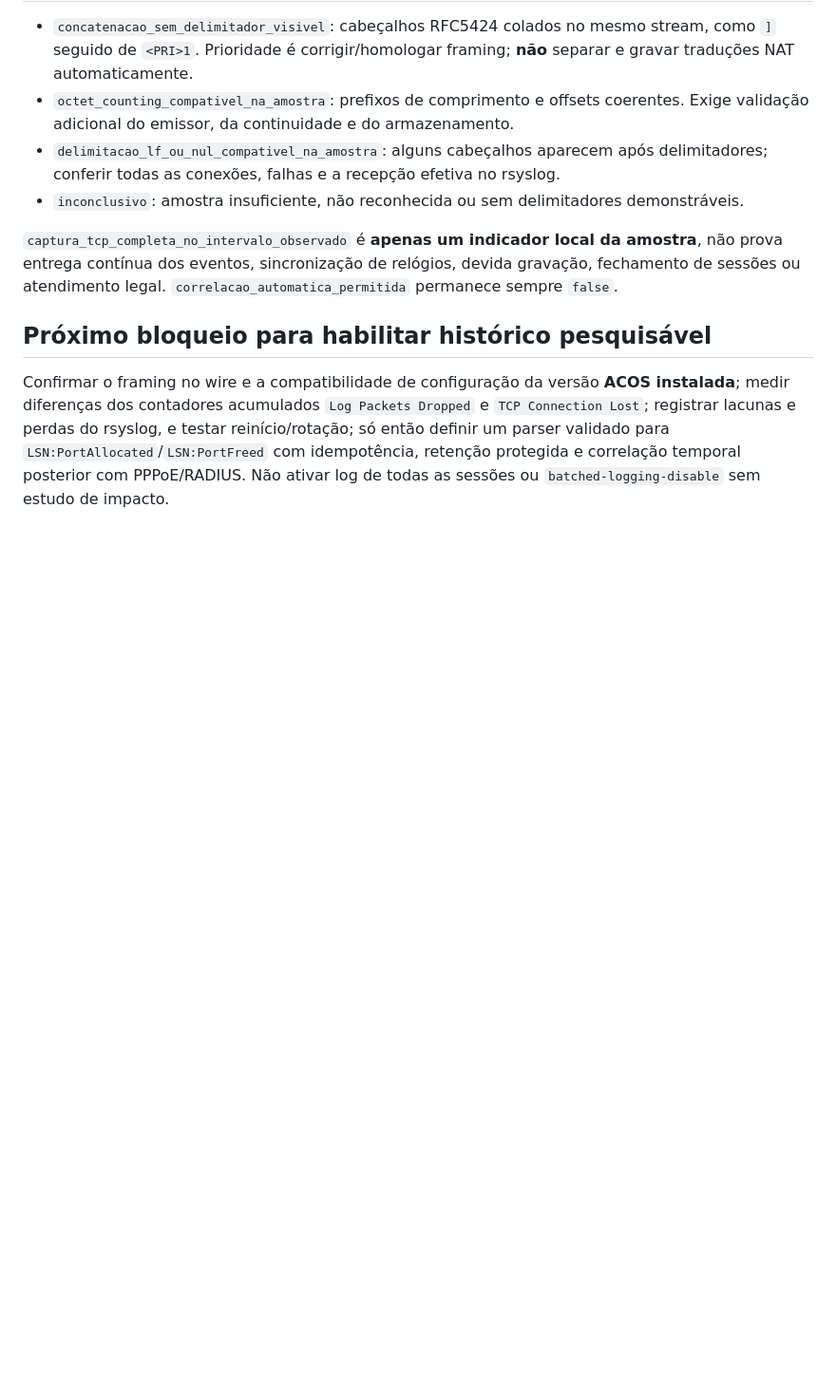
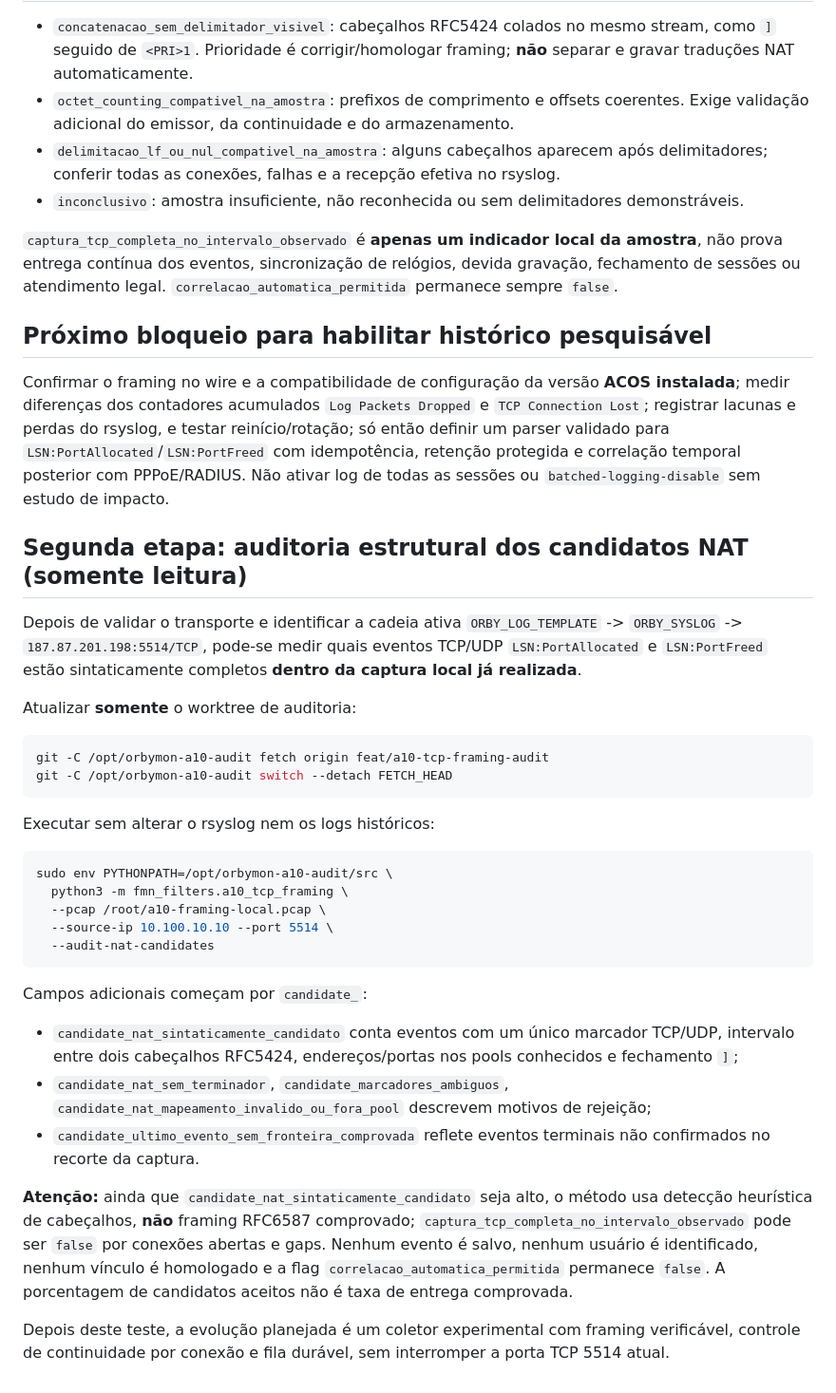
Before and after one commit to Br10Consultoria/FastNetMon, a Markdown page: docs/A10_TCP_PCAP_PROBE.md, the part around the change. Shown at 95% size. Drawn GitHub-style; blank space fills up the shorter version.

Commit message:
docs(a10): offline NAT candidate audit against existing PCAP without production changes

````diff
--- a/docs/A10_TCP_PCAP_PROBE.md
+++ b/docs/A10_TCP_PCAP_PROBE.md
@@ -48,3 +48,47 @@ Se a conexão TCP já estiver aberta antes da captura, normalmente `conexoes_sem
 ## Próximo bloqueio para habilitar histórico pesquisável
 
 Confirmar o framing no wire e a compatibilidade de configuração da versão **ACOS instalada**; medir diferenças dos contadores acumulados `Log Packets Dropped` e `TCP Connection Lost`; registrar lacunas e perdas do rsyslog, e testar reinício/rotação; só então definir um parser validado para `LSN:PortAllocated`/`LSN:PortFreed` com idempotência, retenção protegida e correlação temporal posterior com PPPoE/RADIUS. Não ativar log de todas as sessões ou `batched-logging-disable` sem estudo de impacto.
+
+
+## Segunda etapa: auditoria estrutural dos candidatos NAT (somente leitura)
+
+Depois de validar o transporte e identificar a cadeia ativa
+`ORBY_LOG_TEMPLATE` -> `ORBY_SYSLOG` ->
+`187.87.201.198:5514/TCP`, pode-se medir quais eventos TCP/UDP
+`LSN:PortAllocated` e `LSN:PortFreed` estão sintaticamente completos
+**dentro da captura local já realizada**.
+
+Atualizar **somente** o worktree de auditoria:
+```bash
+git -C /opt/orbymon-a10-audit fetch origin feat/a10-tcp-framing-audit
+git -C /opt/orbymon-a10-audit switch --detach FETCH_HEAD
+```
+
+Executar sem alterar o rsyslog nem os logs históricos:
+```bash
+sudo env PYTHONPATH=/opt/orbymon-a10-audit/src \
+  python3 -m fmn_filters.a10_tcp_framing \
+  --pcap /root/a10-framing-local.pcap \
+  --source-ip 10.100.10.10 --port 5514 \
+  --audit-nat-candidates
+```
+
+Campos adicionais começam por `candidate_`:
+- `candidate_nat_sintaticamente_candidato` conta eventos com um único marcador TCP/UDP, intervalo entre dois cabeçalhos RFC5424, endereços/portas nos pools conhecidos e fechamento `]`;
+- `candidate_nat_sem_terminador`, `candidate_marcadores_ambiguos`,
+  `candidate_nat_mapeamento_invalido_ou_fora_pool` descrevem motivos
+  de rejeição;
+- `candidate_ultimo_evento_sem_fronteira_comprovada` reflete
+  eventos terminais não confirmados no recorte da captura.
+
+**Atenção:** ainda que `candidate_nat_sintaticamente_candidato` seja alto,
+o método usa detecção heurística de cabeçalhos, **não** framing RFC6587
+comprovado; `captura_tcp_completa_no_intervalo_observado` pode ser
+`false` por conexões abertas e gaps. Nenhum evento é salvo, nenhum
+usuário é identificado, nenhum vínculo é homologado e a flag
+`correlacao_automatica_permitida` permanece `false`. A porcentagem
+de candidatos aceitos não é taxa de entrega comprovada.
+
+Depois deste teste, a evolução planejada é um coletor experimental
+com framing verificável, controle de continuidade por conexão e
+fila durável, sem interromper a porta TCP 5514 atual.
````
